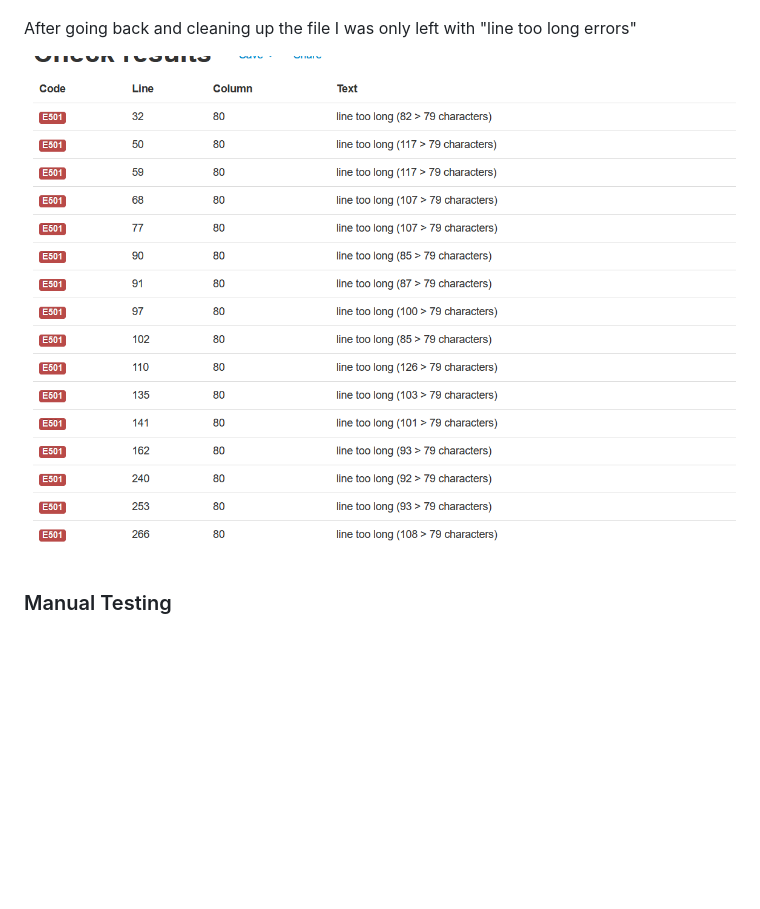
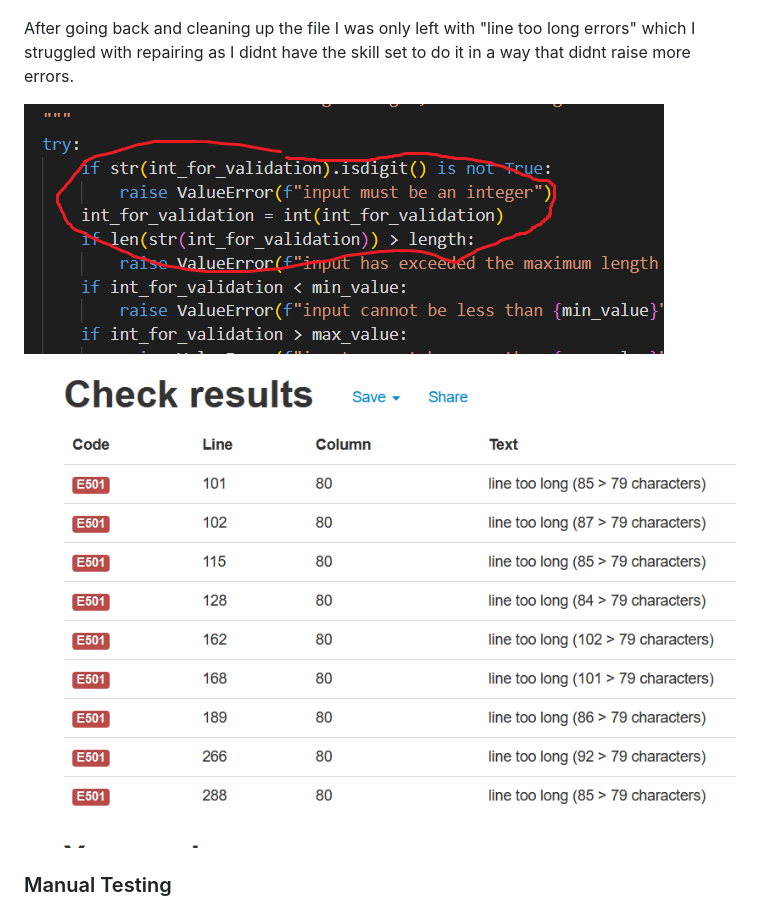
Before and after one commit to Code-Institute-Submissions/DavidJPWard-BattleBoats_MayResub, a Markdown page: README.md, the part around the change. GitHub-like rendering; pictures changed too: Images/line short.png (added), Images/linto.png (added); blank space fills up the shorter version.

Commit message:
added a few pictures and text to linting sub heading

```diff
--- a/README.md
+++ b/README.md
@@ -100,9 +100,12 @@ I ran my code through pep8 validator and it came out with numerous styling error
 
 ![pep8 before](/Images/pep8%20before.png)
 
-After going back and cleaning up the file I was only left with "line too long errors"
+After going back and cleaning up the file I was only left with "line too long errors" which I struggled with repairing as I didnt have the skill set to do it in a way that didnt raise more errors.
 
-![pep8 after](/Images/pep8%20after.png)
+![line shortening](/Images/line%20short.png)
+
+![pep8 after](/Images/linto.png)
+
 
 
 ### Manual Testing
```
